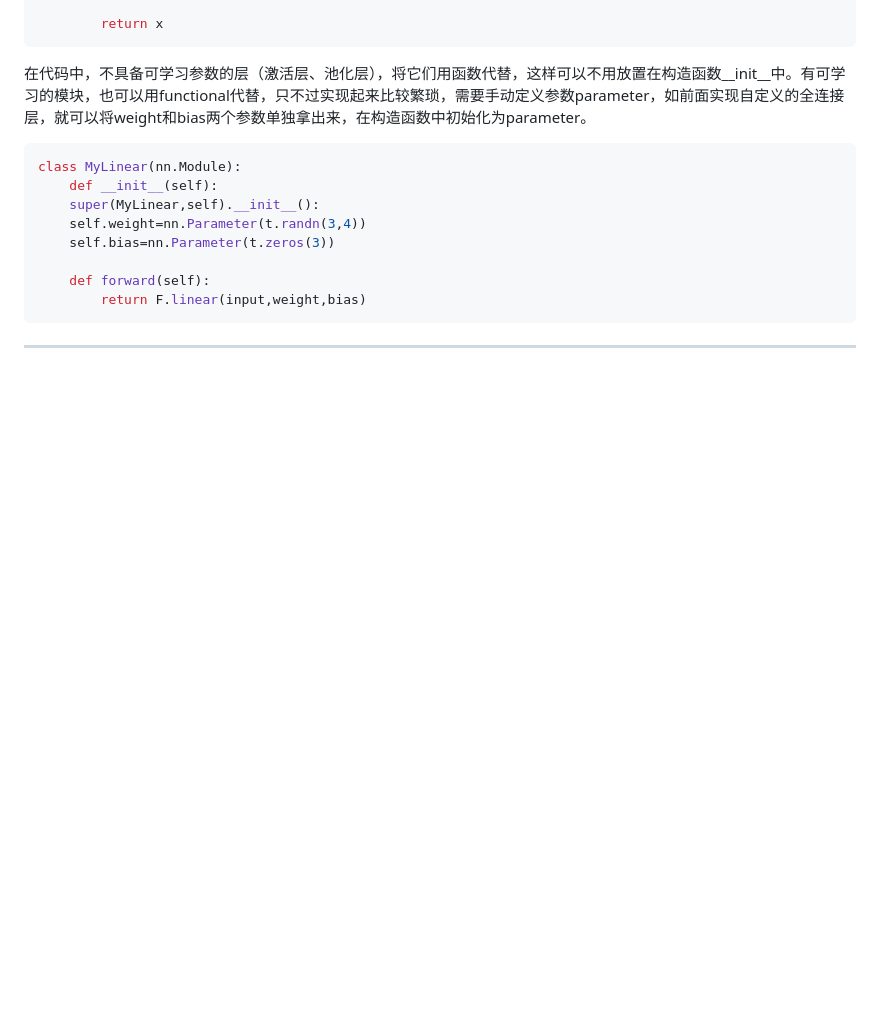
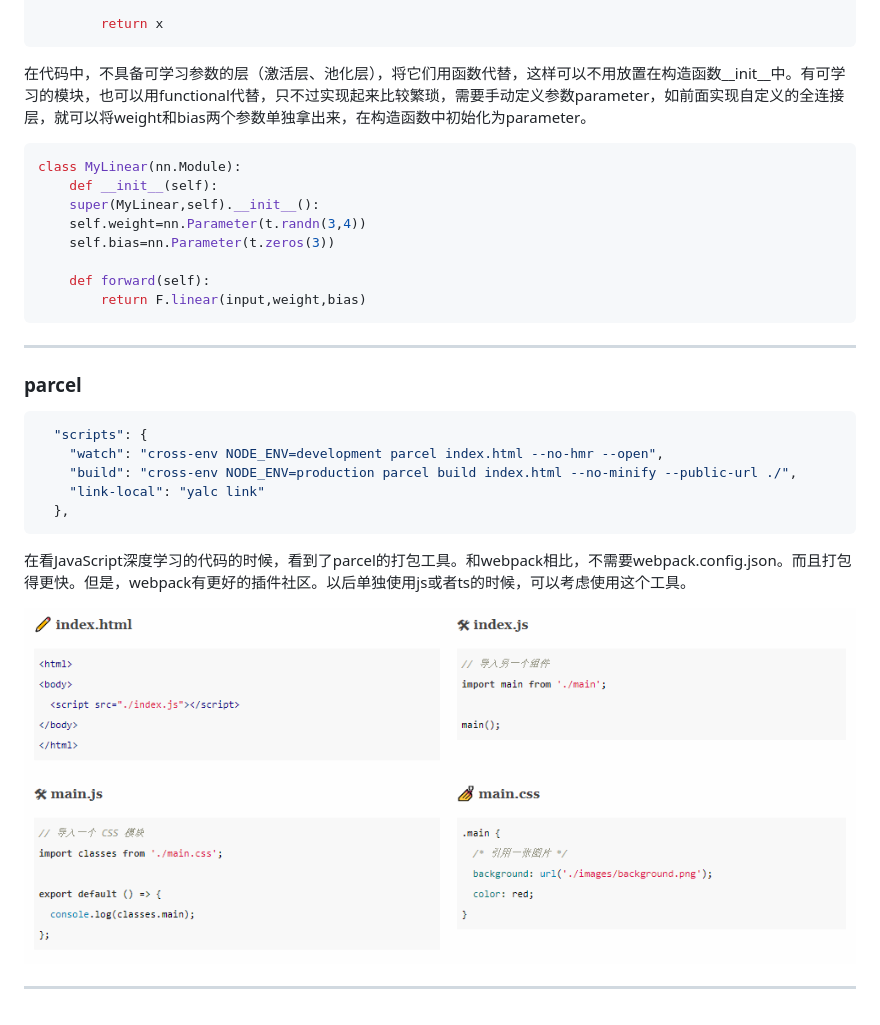
Before and after one commit to masaikk/interview-access, a Markdown page: know.md, the part around the change. GitHub-like rendering; pictures changed too: know.assets/image-20220216234418156.png (added); blank space fills up the shorter version.

````diff
--- a/know.md
+++ b/know.md
@@ -564,3 +564,19 @@ class MyLinear(nn.Module):
 ```
 
 ---
+
+### parcel
+
+```json
+  "scripts": {
+    "watch": "cross-env NODE_ENV=development parcel index.html --no-hmr --open",
+    "build": "cross-env NODE_ENV=production parcel build index.html --no-minify --public-url ./",
+    "link-local": "yalc link"
+  },
+```
+
+在看JavaScript深度学习的代码的时候，看到了parcel的打包工具。和webpack相比，不需要webpack.config.json。而且打包得更快。但是，webpack有更好的插件社区。以后单独使用js或者ts的时候，可以考虑使用这个工具。
+
+![image-20220216234418156](know.assets/image-20220216234418156.png)
+
+---
````
